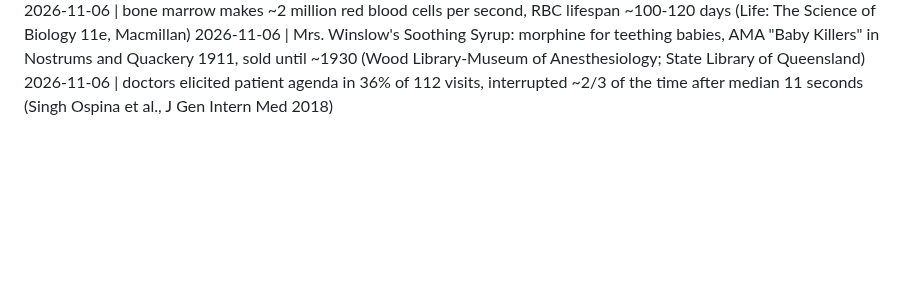
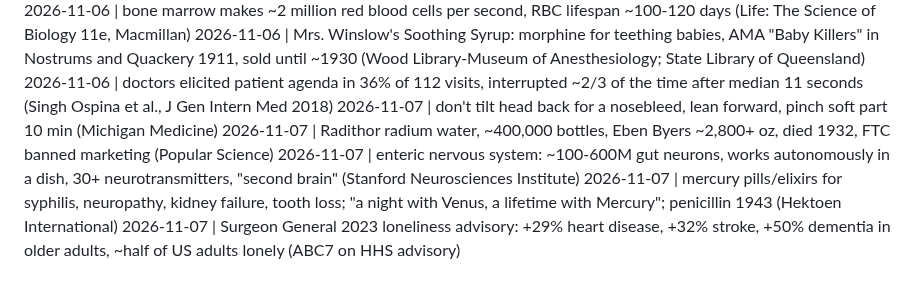
Before and after one commit to ituraev97/bookplume-media, a Markdown page: threads_log.md, the part around the change. Drawn GitHub-style; blank space fills up the shorter version.

Commit message:
threads: 5 posts 2026-11-07 (nosebleed, Radithor, enteric NS, mercury syphilis, loneliness)
Co-Authored-By: Claude Opus 5.5 <noreply@anthropic.com>
Claude-Session: https://claude.ai/code/session_01KDki9ASL1hfbuox9PPwet9

```diff
--- a/threads_log.md
+++ b/threads_log.md
@@ -46,3 +46,8 @@
 2026-11-06 | bone marrow makes ~2 million red blood cells per second, RBC lifespan ~100-120 days (Life: The Science of Biology 11e, Macmillan)
 2026-11-06 | Mrs. Winslow's Soothing Syrup: morphine for teething babies, AMA "Baby Killers" in Nostrums and Quackery 1911, sold until ~1930 (Wood Library-Museum of Anesthesiology; State Library of Queensland)
 2026-11-06 | doctors elicited patient agenda in 36% of 112 visits, interrupted ~2/3 of the time after median 11 seconds (Singh Ospina et al., J Gen Intern Med 2018)
+2026-11-07 | don't tilt head back for a nosebleed, lean forward, pinch soft part 10 min (Michigan Medicine)
+2026-11-07 | Radithor radium water, ~400,000 bottles, Eben Byers ~2,800+ oz, died 1932, FTC banned marketing (Popular Science)
+2026-11-07 | enteric nervous system: ~100-600M gut neurons, works autonomously in a dish, 30+ neurotransmitters, "second brain" (Stanford Neurosciences Institute)
+2026-11-07 | mercury pills/elixirs for syphilis, neuropathy, kidney failure, tooth loss; "a night with Venus, a lifetime with Mercury"; penicillin 1943 (Hektoen International)
+2026-11-07 | Surgeon General 2023 loneliness advisory: +29% heart disease, +32% stroke, +50% dementia in older adults, ~half of US adults lonely (ABC7 on HHS advisory)
```
